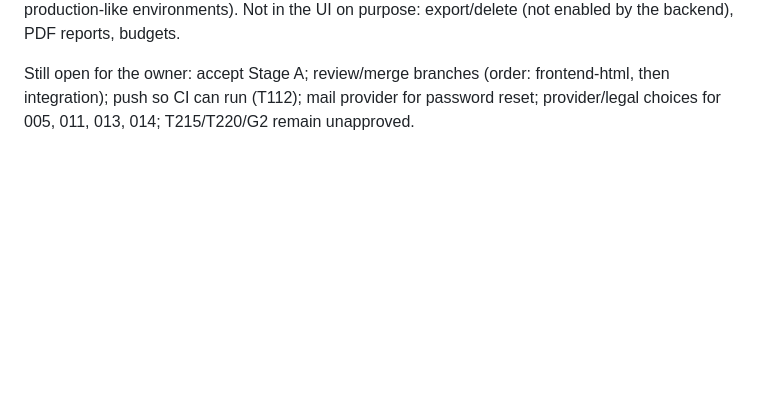
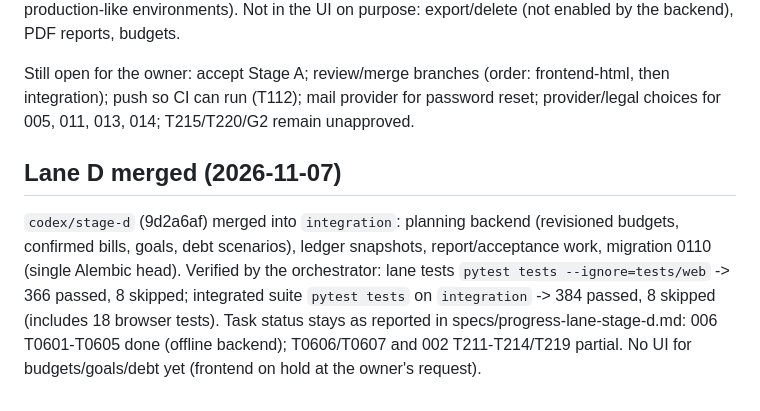
Before and after one commit to arghyadeep-deb/AI-Financial-Advisor, a Markdown page: specs/implementation-handoff.md, the part around the change. GitHub-like rendering; blank space fills up the shorter version.

Commit message:
specs: record lane D merge and verification
Co-Authored-By: Claude Sonnet 5.5 <noreply@anthropic.com>

```diff
--- a/specs/implementation-handoff.md
+++ b/specs/implementation-handoff.md
@@ -144,3 +144,12 @@ Not in the UI on purpose: export/delete (not enabled by the backend), PDF report
 
 Still open for the owner: accept Stage A; review/merge branches (order: frontend-html, then integration); push so CI can run (T112);
 mail provider for password reset; provider/legal choices for 005, 011, 013, 014; T215/T220/G2 remain unapproved.
+
+## Lane D merged (2026-11-07)
+
+`codex/stage-d` (9d2a6af) merged into `integration`: planning backend (revisioned budgets, confirmed bills, goals, debt
+scenarios), ledger snapshots, report/acceptance work, migration 0110 (single Alembic head).
+Verified by the orchestrator: lane tests `pytest tests --ignore=tests/web` -> 366 passed, 8 skipped;
+integrated suite `pytest tests` on `integration` -> 384 passed, 8 skipped (includes 18 browser tests).
+Task status stays as reported in specs/progress-lane-stage-d.md: 006 T0601-T0605 done (offline backend); T0606/T0607 and
+002 T211-T214/T219 partial. No UI for budgets/goals/debt yet (frontend on hold at the owner's request).
```
